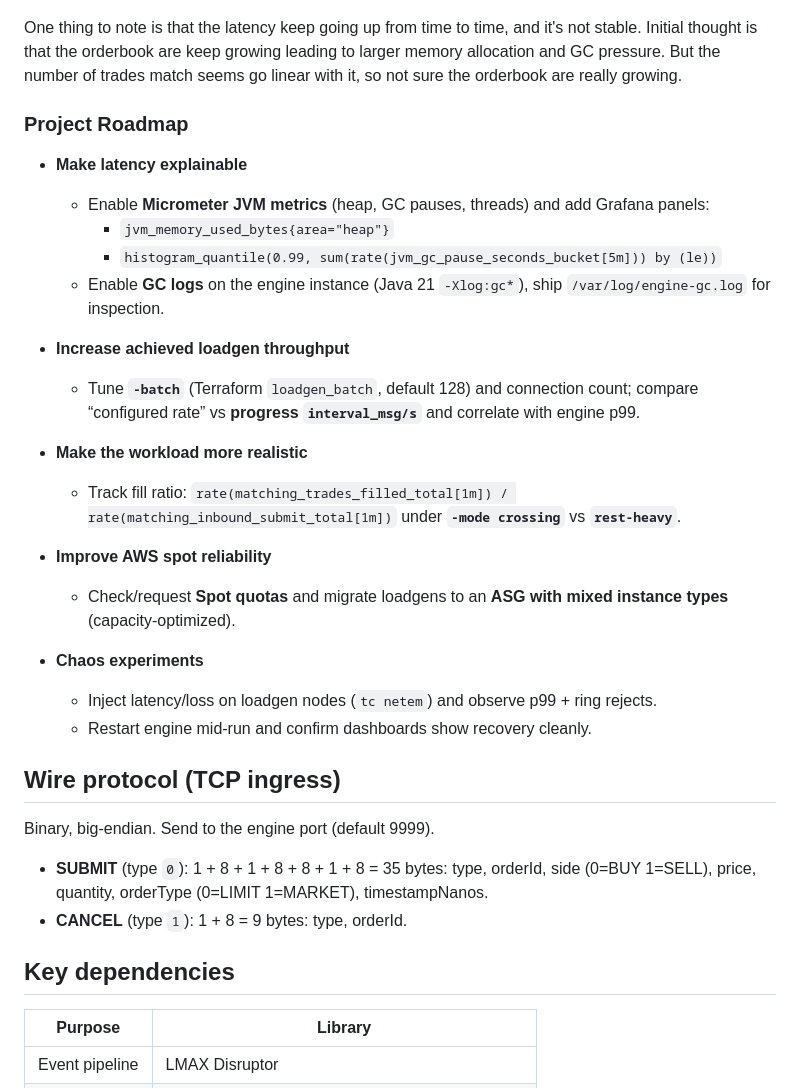
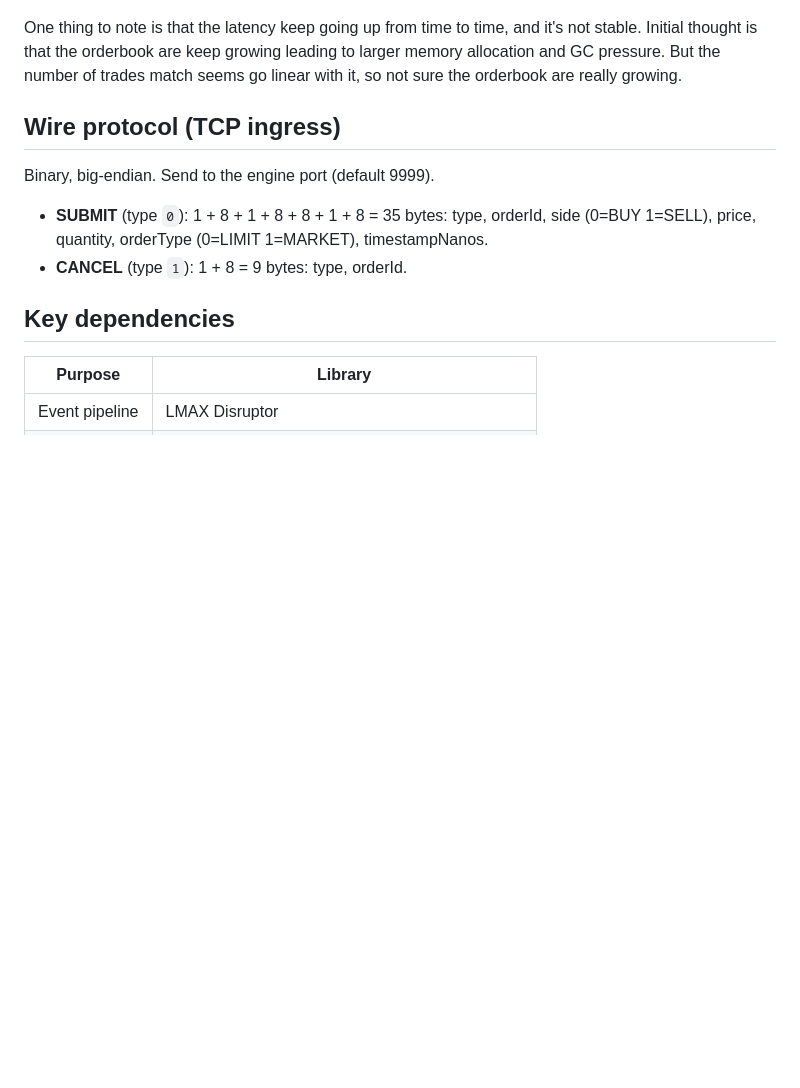
Before and after one commit to ks22ss/LowLatencyMatchingEngine, a Markdown page: README.md, the part around the change. Drawn GitHub-style; blank space fills up the shorter version.

```diff
--- a/README.md
+++ b/README.md
@@ -214,26 +214,6 @@ One thing to note is that the latency keep going up from time to time, and it's
 Initial thought is that the orderbook are keep growing leading to larger memory allocation and GC pressure.
 But the number of trades match seems go linear with it, so not sure the orderbook are really growing.
 
-### Project Roadmap
-
-- **Make latency explainable**
-  - Enable **Micrometer JVM metrics** (heap, GC pauses, threads) and add Grafana panels:
-    - `jvm_memory_used_bytes{area="heap"}`
-    - `histogram_quantile(0.99, sum(rate(jvm_gc_pause_seconds_bucket[5m])) by (le))`
-  - Enable **GC logs** on the engine instance (Java 21 `-Xlog:gc*`), ship `/var/log/engine-gc.log` for inspection.
-
-- **Increase achieved loadgen throughput**
-  - Tune **`-batch`** (Terraform `loadgen_batch`, default 128) and connection count; compare “configured rate” vs **progress `interval_msg/s`** and correlate with engine p99.
-
-- **Make the workload more realistic**
-  - Track fill ratio: `rate(matching_trades_filled_total[1m]) / rate(matching_inbound_submit_total[1m])` under **`-mode crossing`** vs **`rest-heavy`**.
-
-- **Improve AWS spot reliability**
-  - Check/request **Spot quotas** and migrate loadgens to an **ASG with mixed instance types** (capacity-optimized).
-
-- **Chaos experiments**
-  - Inject latency/loss on loadgen nodes (`tc netem`) and observe p99 + ring rejects.
-  - Restart engine mid-run and confirm dashboards show recovery cleanly.
 
 ## Wire protocol (TCP ingress)
 
```
